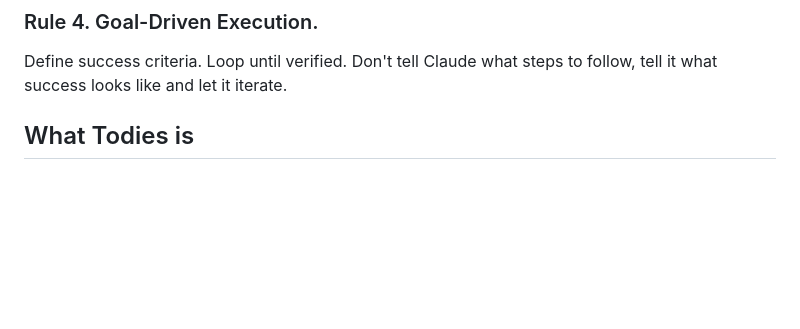
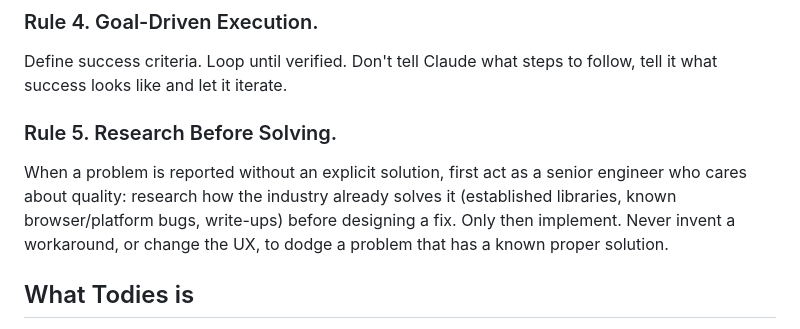
Before and after one commit to KirillShchetinin/Todies-planner, a Markdown page: CLAUDE.md, the part around the change. Rendered like a GitHub page; blank space fills up the shorter version.

Commit message:
CLAUDE.md: research existing solutions before designing a fix
Co-Authored-By: Claude Opus 5.5 <noreply@anthropic.com>
Claude-Session: https://claude.ai/code/session_017s3QTPQ9FqisKUR4RFgqUM

```diff
--- a/CLAUDE.md
+++ b/CLAUDE.md
@@ -27,6 +27,13 @@ Match existing style.
 Define success criteria.
 Loop until verified.
 Don't tell Claude what steps to follow, tell it what success looks like and let it iterate.
+
+### Rule 5. Research Before Solving.
+When a problem is reported without an explicit solution, first act as a senior
+engineer who cares about quality: research how the industry already solves it
+(established libraries, known browser/platform bugs, write-ups) before
+designing a fix. Only then implement. Never invent a workaround, or change the
+UX, to dodge a problem that has a known proper solution.
 
 ## What Todies is
 
```
